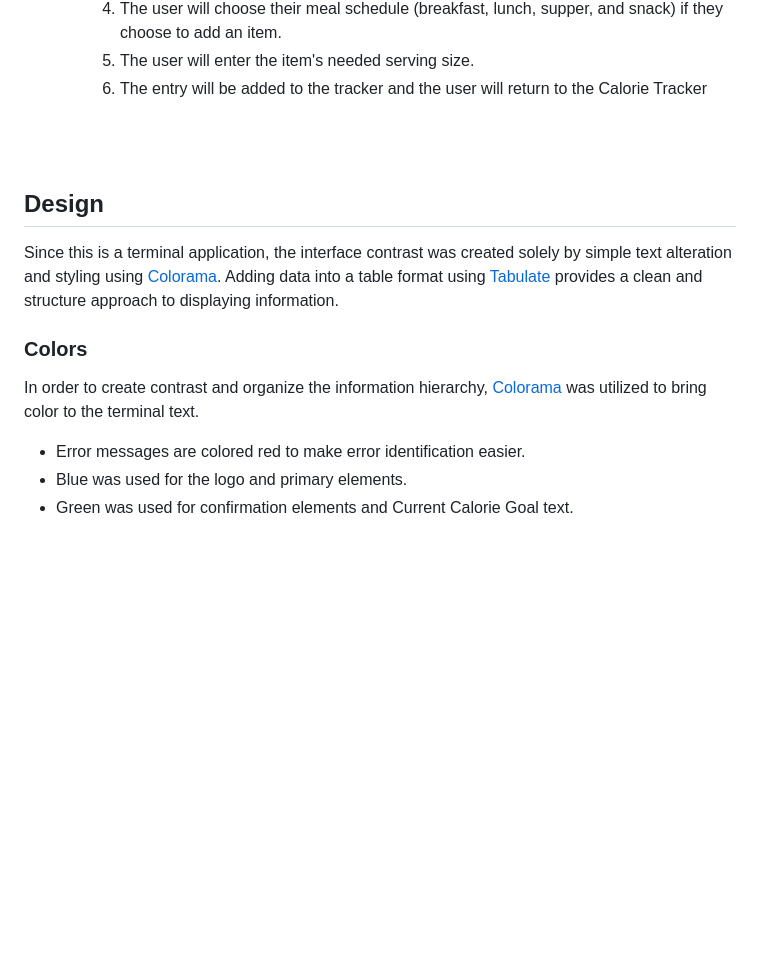
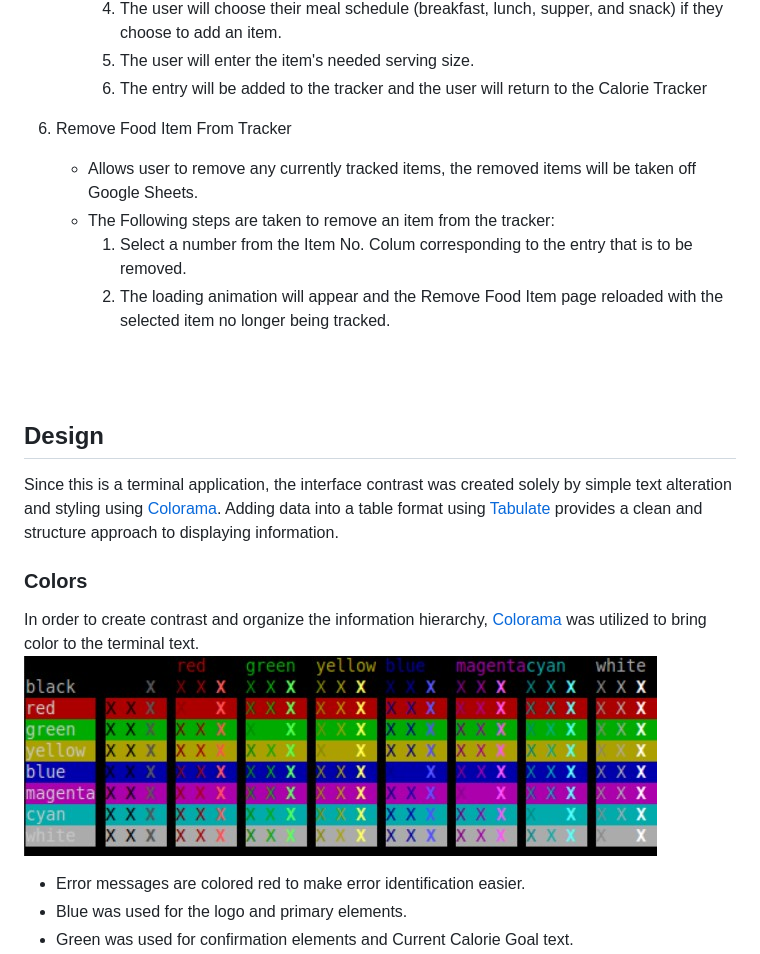
Before and after one commit to JuanModzelewski/Calorie-tracker, a Markdown page: README.md, the part around the change printed below. GitHub-like rendering; pictures changed too: assets/readme-images/colorama-pallet.jpg (added); blank space fills up the shorter version.

```diff
--- a/README.md
+++ b/README.md
@@ -52,6 +52,13 @@ To help people reach their objectives more easily, the users' primary objective
         4. The user will choose their meal schedule (breakfast, lunch, supper, and snack) if they choose to add an item.
         5. The user will enter the item's needed serving size.
         6. The entry will be added to the tracker and the user will return to the Calorie Tracker
+
+6.  Remove Food Item From Tracker
+    - Allows user to remove any currently tracked items, the removed items will be taken off Google Sheets.
+    - The Following steps are taken to remove an item from the tracker:
+        1. Select a number from the Item No. Colum corresponding to the entry that is to be removed.
+        2. The loading animation will appear and the Remove Food Item page reloaded with the selected item no longer being tracked.
+
 <br>
 <br>
 
@@ -61,6 +68,7 @@ Adding data into a table format using [Tabulate](https://pypi.org/project/tabula
 
 ### Colors
 In order to create contrast and organize the information hierarchy, [Colorama](https://pypi.org/project/colorama/) was utilized to bring color to the terminal text.
+![Colorama Color Pallet](/assets/readme-images/colorama-pallet.jpg)
 - Error messages are colored red to make error identification easier.
 - Blue was used for the logo and primary elements.
 - Green was used for confirmation elements and Current Calorie Goal text.
```
Also changed, not shown: other parts of README.md (+7 -1 lines), assets/readme-images/calorie-tracker-main-test-items.jpg (added).
